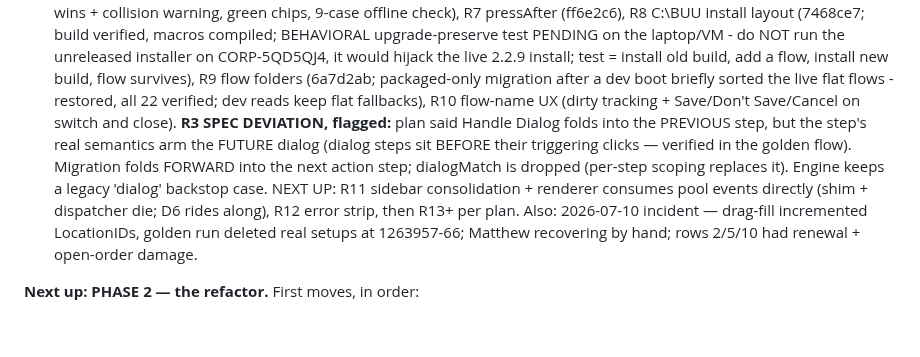
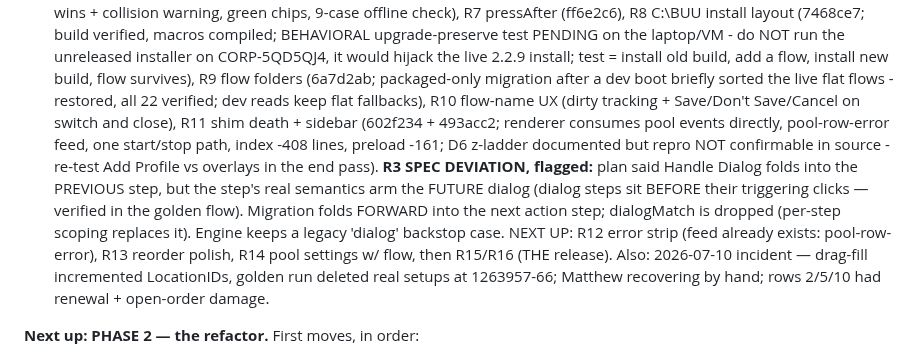
Before and after one commit to EntomoBrandsMR/better-update-utility-release, a Markdown page: TODO.md, the part around the change. Drawn GitHub-style; blank space fills up the shorter version.

Commit message:
Ledger: R11 complete (a+b)

```diff
--- a/TODO.md
+++ b/TODO.md
@@ -319,13 +319,17 @@ laptop/VM - do NOT run the unreleased installer on CORP-5QD5QJ4, it would hijack
 live 2.2.9 install; test = install old build, add a flow, install new build, flow
 survives), R9 flow folders (6a7d2ab; packaged-only migration after a dev boot briefly
 sorted the live flat flows - restored, all 22 verified; dev reads keep flat fallbacks),
-R10 flow-name UX (dirty tracking + Save/Don't Save/Cancel on switch and close).
+R10 flow-name UX (dirty tracking + Save/Don't Save/Cancel on switch and close),
+R11 shim death + sidebar (602f234 + 493acc2; renderer consumes pool events directly,
+pool-row-error feed, one start/stop path, index -408 lines, preload -161; D6 z-ladder
+documented but repro NOT confirmable in source - re-test Add Profile vs overlays in
+the end pass).
 **R3 SPEC DEVIATION, flagged:** plan said Handle Dialog folds into the PREVIOUS step, but
 the step's real semantics arm the FUTURE dialog (dialog steps sit BEFORE their triggering
 clicks — verified in the golden flow). Migration folds FORWARD into the next action step;
 dialogMatch is dropped (per-step scoping replaces it). Engine keeps a legacy 'dialog'
-backstop case. NEXT UP: R11 sidebar consolidation + renderer consumes pool events
-directly (shim + dispatcher die; D6 rides along), R12 error strip, then R13+ per plan.
+backstop case. NEXT UP: R12 error strip (feed already exists: pool-row-error), R13
+reorder polish, R14 pool settings w/ flow, then R15/R16 (THE release).
 Also: 2026-07-10 incident —
 drag-fill incremented LocationIDs, golden run deleted real setups at 1263957-66;
 Matthew recovering by hand; rows 2/5/10 had renewal + open-order damage.
```
